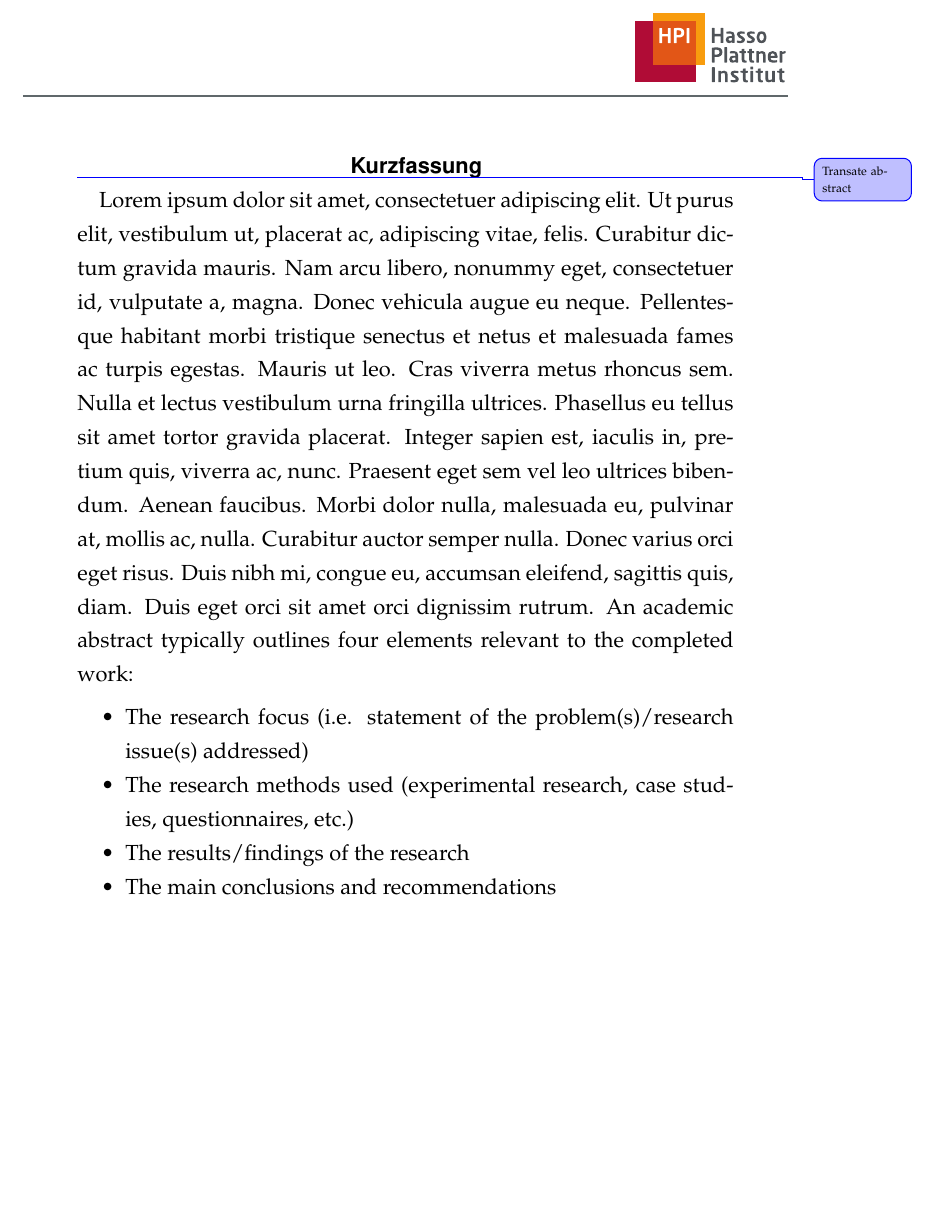
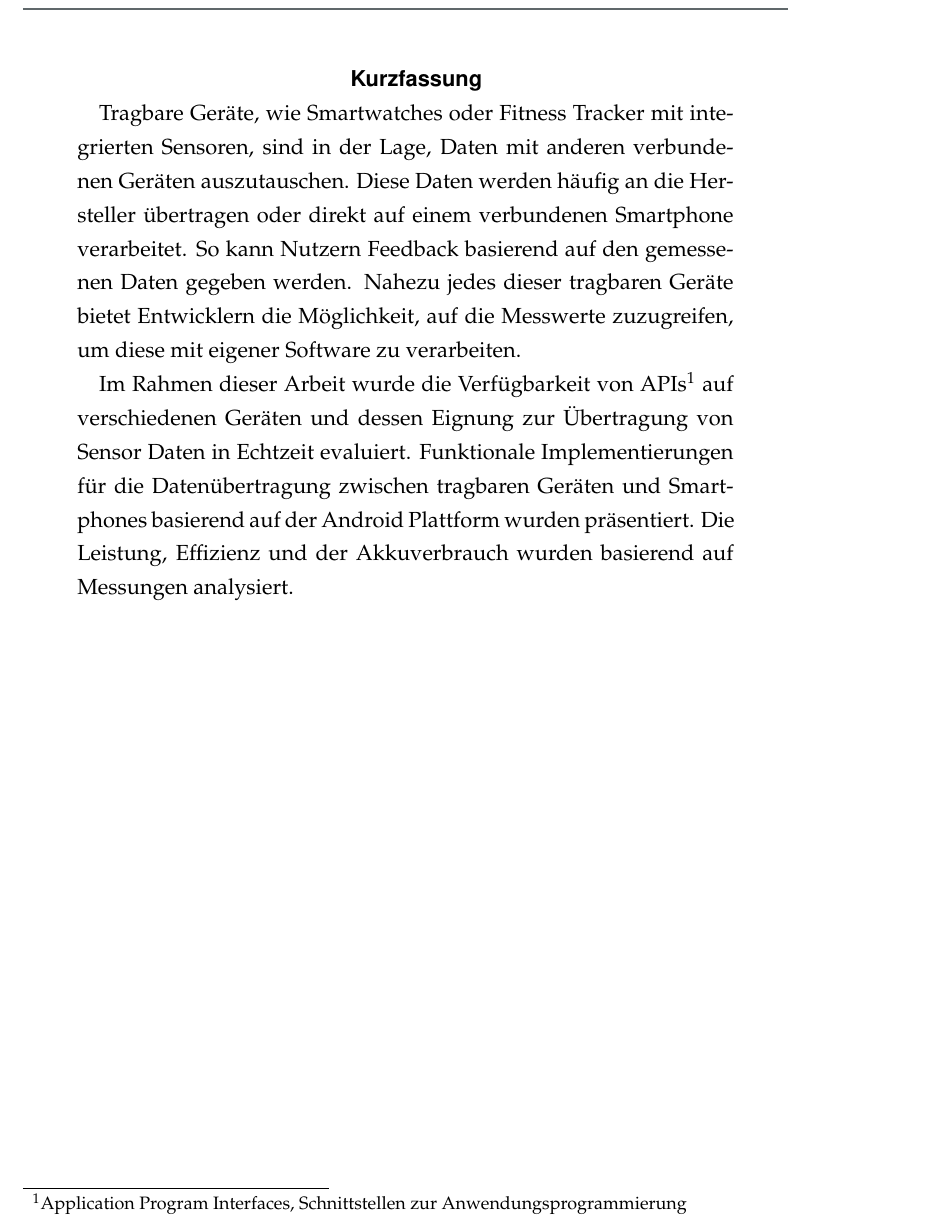
Before and after one commit to Steppschuh/bachelors-thesis, a LaTeX thesis (Source/bachelor_thesis.tex, which reads Source/abstract.tex): part of page 4 of 45, cut at the place of the change, the shorter picture padded with empty space. Compiled offline with pdfLaTeX; an older LaTeX class or package is replaced by its successor.

Commit message:
Added german abstract

```diff
--- a/Source/abstract.tex
+++ b/Source/abstract.tex
@@ -1,22 +1,17 @@
-\myabstract{%
-	% Zusammenfassung
-	\change{Transate abstract}
-	\lipsum[1]
-	An academic abstract typically outlines four elements relevant to the completed work:
-	\begin{itemize}[noitemsep]
-		\item The research focus (i.e. statement of the problem(s)/research issue(s) addressed)
-		\item The research methods used (experimental research, case studies, questionnaires, etc.)
-		\item The results/findings of the research
-		\item The main conclusions and recommendations
-	\end{itemize}
-	}{%
-	% Abstract
+\myabstract{
+	Tragbare Geräte, wie Smartwatches oder Fitness Tracker mit integrierten Sensoren, sind in der Lage, Daten mit anderen verbundenen Geräten auszutauschen.
+	Diese Daten werden häufig an die Hersteller übertragen oder direkt auf einem verbundenen Smartphone verarbeitet.
+	So kann Nutzern Feedback basierend auf den gemessenen Daten gegeben werden.
+	Nahezu jedes dieser tragbaren Geräte bietet Entwicklern die Möglichkeit, auf die Messwerte zuzugreifen, um diese mit eigener Software zu verarbeiten.
+
+	Im Rahmen dieser Arbeit wurde die Verfügbarkeit von APIs\footnote{Application Program Interfaces, Schnittstellen zur Anwendungsprogrammierung} auf verschiedenen Geräten und dessen Eignung zur Übertragung von Sensor Daten in Echtzeit evaluiert.
+	Funktionale Implementierungen für die Datenübertragung zwischen tragbaren Geräten und Smartphones basierend auf der Android Plattform wurden präsentiert.
+	Die Leistung, Effizienz und der Akkuverbrauch wurden basierend auf Messungen analysiert.
+}{
 	Wearable devices such as smartwatches or activity trackers with embedded sensors are capable of exchanging data with other connected devices.
 	This data will often be transferred to the manufacturer or processed directly on a connected smartphone in order to provide user feedback based on the analyzed data.
 	Almost every wearable device offers third-party developers a way to gain (at least partial) access to the gathered sensor data, allowing custom applications to process them.
 
-	In the course of this work, the availability of APIs\footnote{Application Program Interfaces, provided by the manufacturer} on different wearables and how likely they can be used to transfer and process sensor data in real-time has been evaluated, as well as the suitability of current devices running proprietary operating systems created by Apple, Google, Jawbone and Microsoft.
-	In addition, an in-depth look at possible implementations for real-time processing of sensor data from devices running Android Wear is included.
-
-	\improvement{Add results}
-	}
+	In the course of this work, the availability of APIs\footnote{Application Program Interfaces, provided by the manufacturer} on different wearables and how likely they can be used to transfer and process sensor data in real-time has been evaluated.
+	We have presented functional implementations for transferring data between wearables and mobile devices powered by the Android platform. Performance, efficiency and battery impact have been analyzed using benchmarks.
+}
```
Also changed, not shown: Source/bachelor_thesis.pdf, 1 other file.
